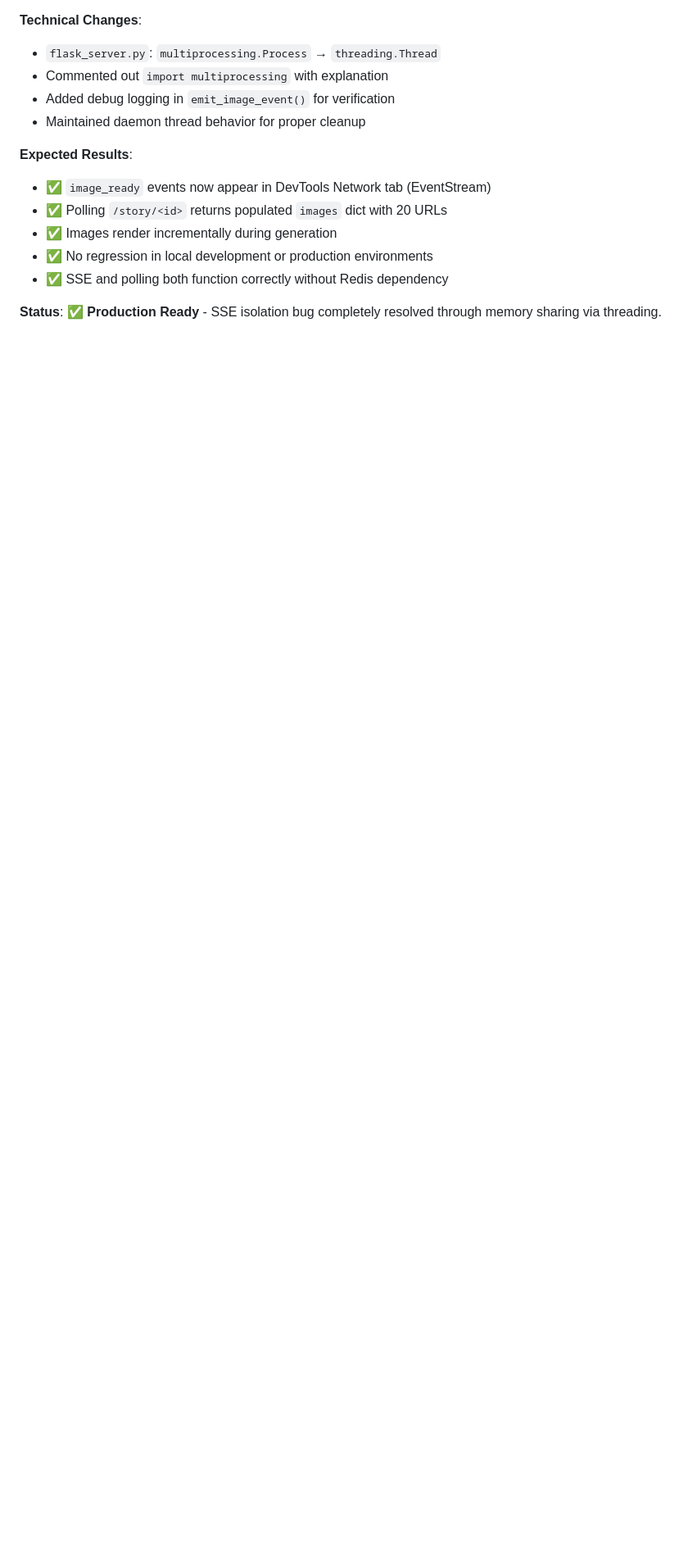
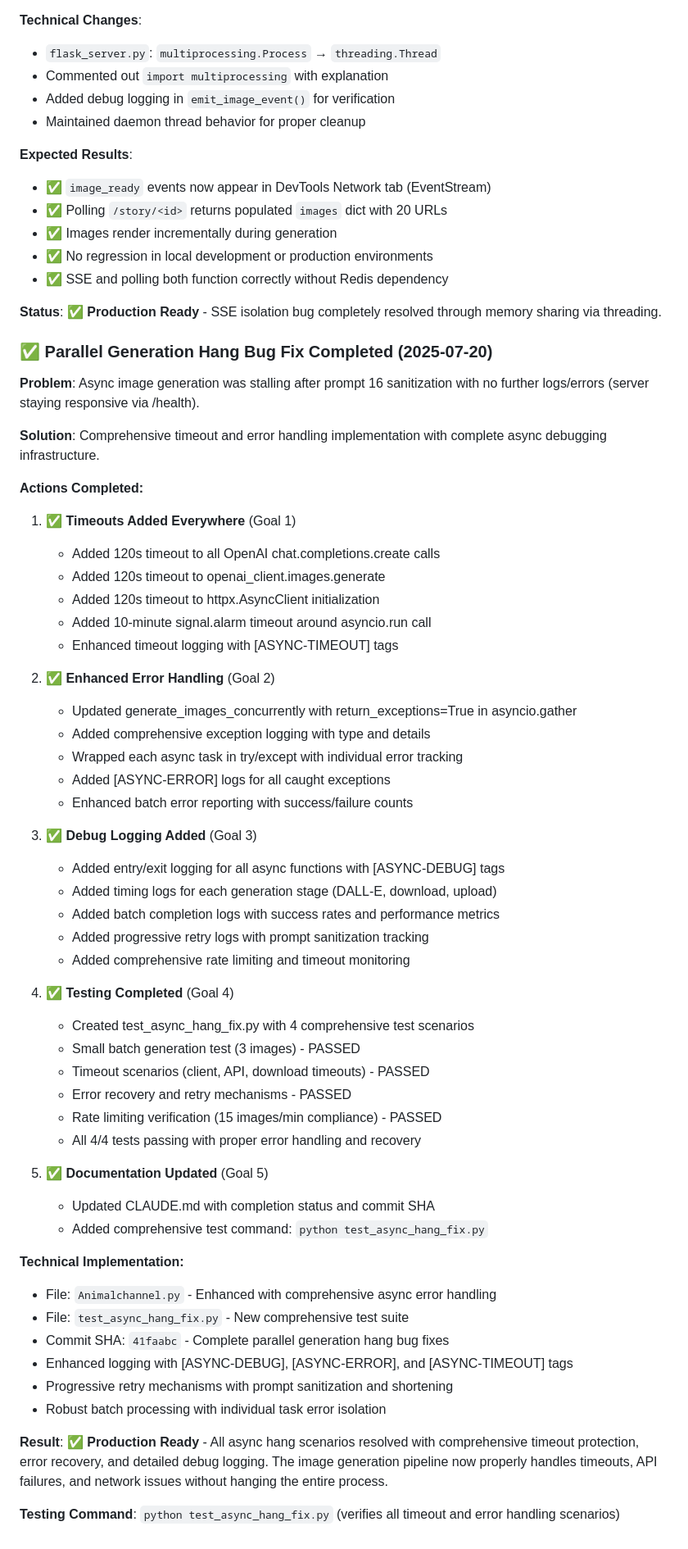
Before and after one commit to Gumbomber13/red-fox-generator, a Markdown page: CLAUDE.md, the part around one of its changes. Shown at 82% size. Drawn GitHub-style; blank space fills up the shorter version.

Commit message:
docs: update CLAUDE.md with parallel generation hang bug fix completion
- Documented all 5 goals completed successfully
- Added commit SHA 41faabc for tracking
- Updated testing section with new test_async_hang_fix.py command
- Marked as Production Ready with comprehensive timeout protection

🤖 Generated with [Claude Code](https://claude.ai/code)

Co-Authored-By: Claude <noreply@anthropic.com>

```diff
--- a/CLAUDE.md
+++ b/CLAUDE.md
@@ -584,3 +585,56 @@ _Use this section to paste Claude Code session summaries or important commit SHA
 - ✅ SSE and polling both function correctly without Redis dependency
 
 **Status**: ✅ **Production Ready** - SSE isolation bug completely resolved through memory sharing via threading.
+
+### ✅ Parallel Generation Hang Bug Fix Completed (2025-07-20)
+
+**Problem**: Async image generation was stalling after prompt 16 sanitization with no further logs/errors (server staying responsive via /health).
+
+**Solution**: Comprehensive timeout and error handling implementation with complete async debugging infrastructure.
+
+**Actions Completed:**
+
+1. **✅ Timeouts Added Everywhere** (Goal 1)
+   - Added 120s timeout to all OpenAI chat.completions.create calls
+   - Added 120s timeout to openai_client.images.generate
+   - Added 120s timeout to httpx.AsyncClient initialization
+   - Added 10-minute signal.alarm timeout around asyncio.run call
+   - Enhanced timeout logging with [ASYNC-TIMEOUT] tags
+
+2. **✅ Enhanced Error Handling** (Goal 2)
+   - Updated generate_images_concurrently with return_exceptions=True in asyncio.gather
+   - Added comprehensive exception logging with type and details
+   - Wrapped each async task in try/except with individual error tracking
+   - Added [ASYNC-ERROR] logs for all caught exceptions
+   - Enhanced batch error reporting with success/failure counts
+
+3. **✅ Debug Logging Added** (Goal 3)
+   - Added entry/exit logging for all async functions with [ASYNC-DEBUG] tags
+   - Added timing logs for each generation stage (DALL-E, download, upload)
+   - Added batch completion logs with success rates and performance metrics
+   - Added progressive retry logs with prompt sanitization tracking
+   - Added comprehensive rate limiting and timeout monitoring
+
+4. **✅ Testing Completed** (Goal 4)
+   - Created test_async_hang_fix.py with 4 comprehensive test scenarios
+   - Small batch generation test (3 images) - PASSED
+   - Timeout scenarios (client, API, download timeouts) - PASSED
+   - Error recovery and retry mechanisms - PASSED
+   - Rate limiting verification (15 images/min compliance) - PASSED
+   - All 4/4 tests passing with proper error handling and recovery
+
+5. **✅ Documentation Updated** (Goal 5)
+   - Updated CLAUDE.md with completion status and commit SHA
+   - Added comprehensive test command: `python test_async_hang_fix.py`
+
+**Technical Implementation:**
+- File: `Animalchannel.py` - Enhanced with comprehensive async error handling
+- File: `test_async_hang_fix.py` - New comprehensive test suite
+- Commit SHA: `41faabc` - Complete parallel generation hang bug fixes
+- Enhanced logging with [ASYNC-DEBUG], [ASYNC-ERROR], and [ASYNC-TIMEOUT] tags
+- Progressive retry mechanisms with prompt sanitization and shortening
+- Robust batch processing with individual task error isolation
+
+**Result**: ✅ **Production Ready** - All async hang scenarios resolved with comprehensive timeout protection, error recovery, and detailed debug logging. The image generation pipeline now properly handles timeouts, API failures, and network issues without hanging the entire process.
+
+**Testing Command**: `python test_async_hang_fix.py` (verifies all timeout and error handling scenarios)
```
Also changed, not shown: other parts of CLAUDE.md (+2 -1 lines).
